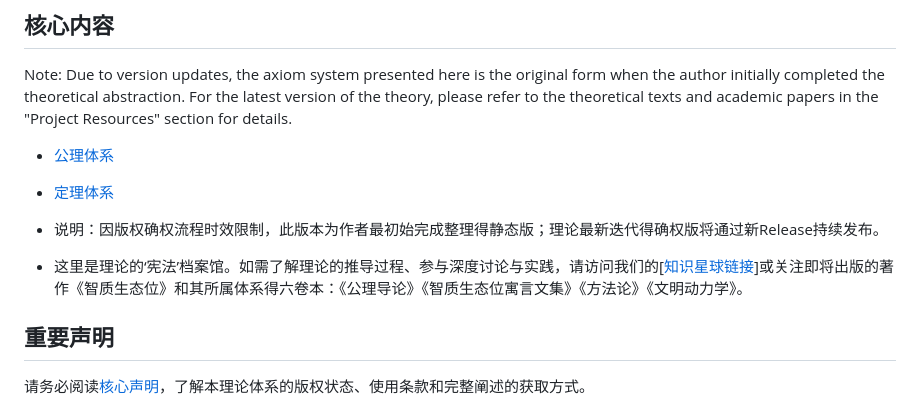
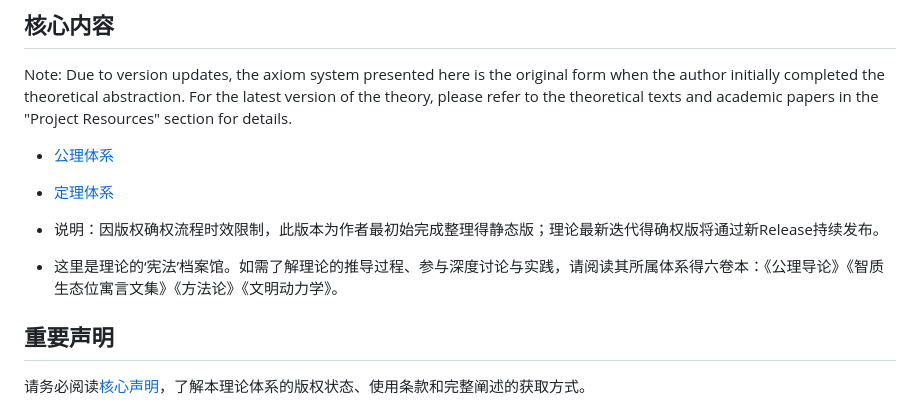
Before and after one commit to wenhe1994/wenhe001, a Markdown page: README.md, the part around the change. Drawn GitHub-style.

```diff
--- a/README.md
+++ b/README.md
@@ -18,7 +18,7 @@ Note: Due to version updates, the axiom system presented here is the original fo
 - [定理体系](智质生态学/公理体系/theorems.md)
 - 说明：因版权确权流程时效限制，此版本为作者最初始完成整理得静态版；理论最新迭代得确权版将通过新Release持续发布。
 
-- 这里是理论的‘宪法’档案馆。如需了解理论的推导过程、参与深度讨论与实践，请访问我们的[[知识星球链接](https://t.zsxq.com/GemdX)]或关注即将出版的著作《智质生态位》和其所属体系得六卷本：《公理导论》《智质生态位寓言文集》《方法论》《文明动力学》。
+- 这里是理论的‘宪法’档案馆。如需了解理论的推导过程、参与深度讨论与实践，请阅读其所属体系得六卷本：《公理导论》《智质生态位寓言文集》《方法论》《文明动力学》。
 
 ## 重要声明
 
```
